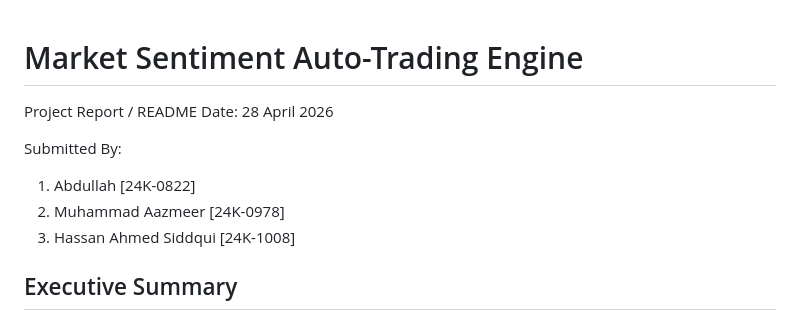
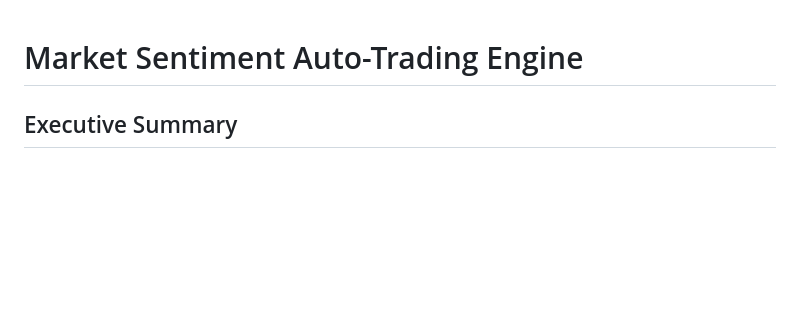
Before and after one commit to Abdullah-AYP/Market-Sentiment-Auto-Trading-Engine, a Markdown page: README.md, the part around the change. Rendered like a GitHub page; blank space fills up the shorter version.

```diff
--- a/README.md
+++ b/README.md
@@ -1,12 +1,4 @@
 # Market Sentiment Auto-Trading Engine
-
-Project Report / README
-Date: 28 April 2026
-
-Submitted By:
-1. Abdullah [24K-0822]
-2. Muhammad Aazmeer [24K-0978]
-3. Hassan Ahmed Siddqui [24K-1008]
 
 ## Executive Summary
 This project implements the proposal for an automated cryptocurrency signal generator. It ingests live market data and relevant news, computes a sentiment score using an LLM (or a deterministic fallback), applies a decision-tree strategy with risk constraints, and outputs BUY/SELL/HOLD signals. A local web dashboard visualizes signals, and an optional paper-trading layer simulates execution for safe testing. n8n workflows are provided to automate the pipeline and notifications.
```
